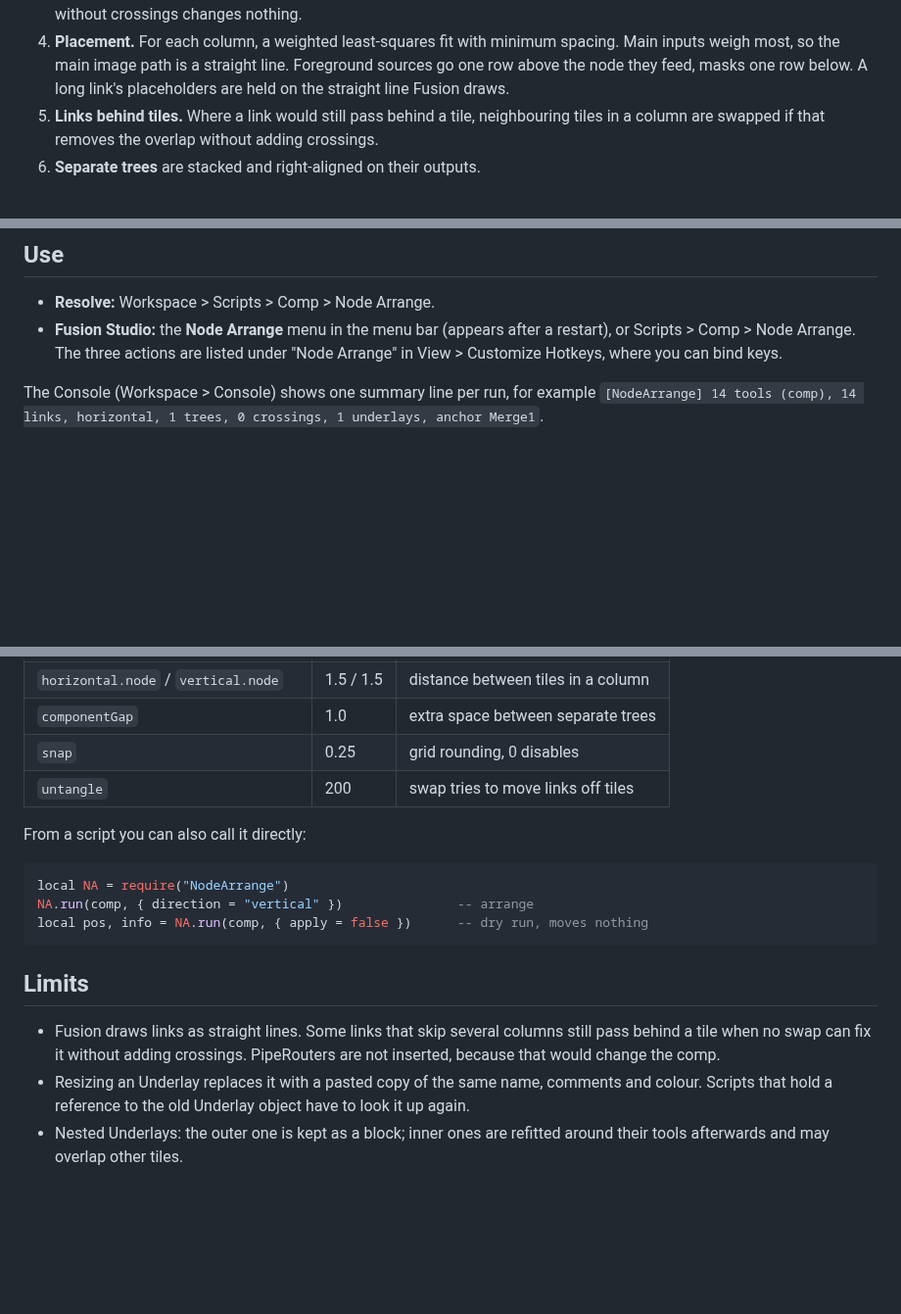
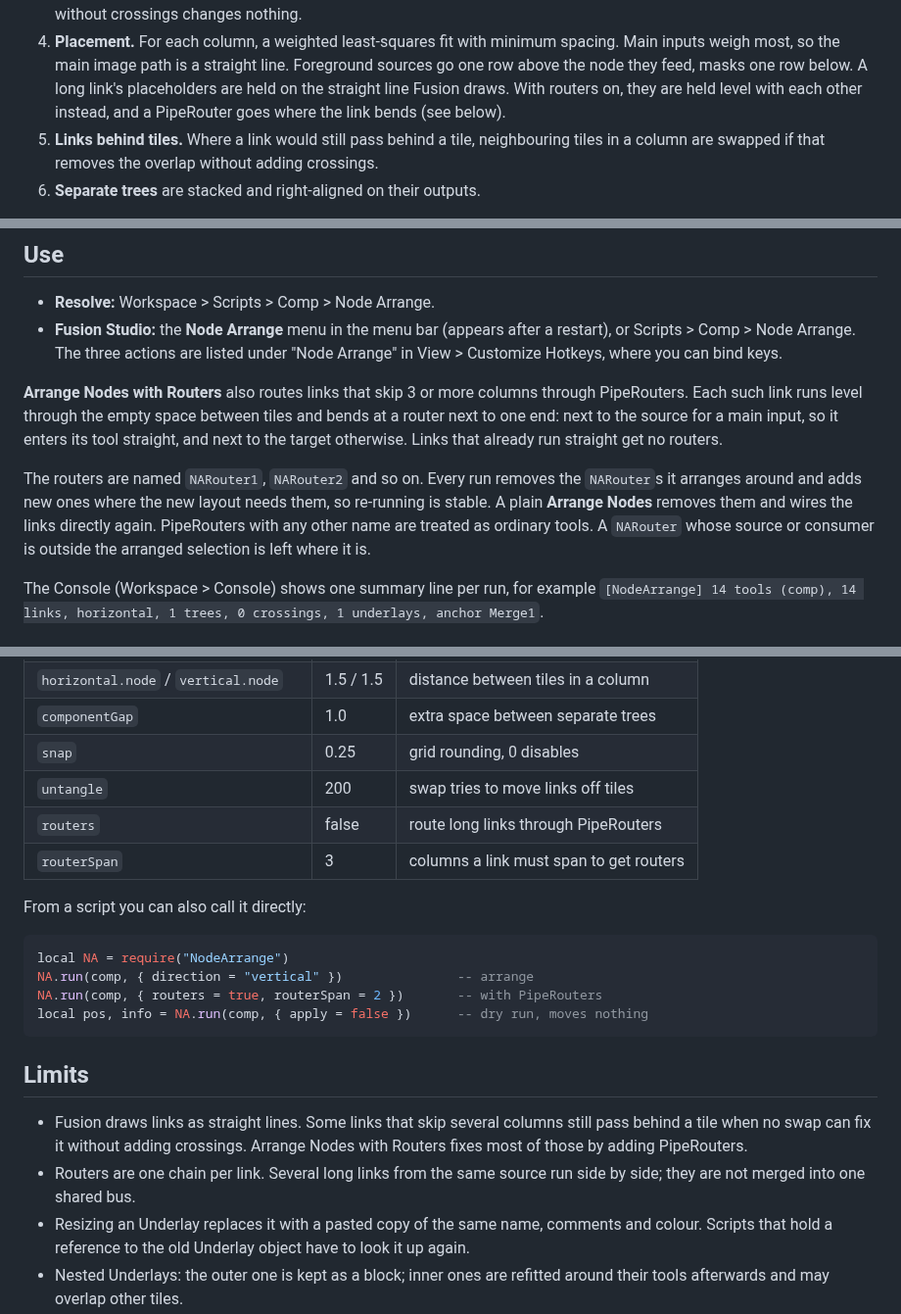
Before and after one commit to ra100/fusion-node-arrange, a Markdown page: README.md, 3 parts joined by grey strips. Shown at 98% size. Rendered like a GitHub page; blank space fills up the shorter version.

Commit message:
Arrange Nodes with Routers: route long links through PipeRouters, 1.4

````diff
--- a/README.md
+++ b/README.md
@@ -36,6 +36,8 @@ Node Arrange:
    spacing. Main inputs weigh most, so the main image path is a straight line.
    Foreground sources go one row above the node they feed, masks one row below.
    A long link's placeholders are held on the straight line Fusion draws.
+   With routers on, they are held level with each other instead, and a
+   PipeRouter goes where the link bends (see below).
 5. **Links behind tiles.** Where a link would still pass behind a tile,
    neighbouring tiles in a column are swapped if that removes the overlap
    without adding crossings.
@@ -126,6 +128,19 @@ cp "$SRC/Config/NodeArrange.fu" "$DST/Config/"   # Fusion Studio menu bar entry
   restart), or Scripts > Comp > Node Arrange. The three actions are listed
   under "Node Arrange" in View > Customize Hotkeys, where you can bind keys.
 
+**Arrange Nodes with Routers** also routes links that skip 3 or more columns
+through PipeRouters. Each such link runs level through the empty space between
+tiles and bends at a router next to one end: next to the source for a main
+input, so it enters its tool straight, and next to the target otherwise. Links
+that already run straight get no routers.
+
+The routers are named `NARouter1`, `NARouter2` and so on. Every run removes
+the `NARouter`s it arranges around and adds new ones where the new layout
+needs them, so re-running is stable. A plain **Arrange Nodes** removes them
+and wires the links directly again. PipeRouters with any other name are
+treated as ordinary tools. A `NARouter` whose source or consumer is outside the
+arranged selection is left where it is.
+
 The Console (Workspace > Console) shows one summary line per run, for example
 `[NodeArrange] 14 tools (comp), 14 links, horizontal, 1 trees, 0 crossings, 1 underlays, anchor Merge1`.
 
@@ -141,12 +156,15 @@ Fusion grid units (one tile = 1):
 | `componentGap` | 1.0 | extra space between separate trees |
 | `snap` | 0.25 | grid rounding, 0 disables |
 | `untangle` | 200 | swap tries to move links off tiles |
+| `routers` | false | route long links through PipeRouters |
+| `routerSpan` | 3 | columns a link must span to get routers |
 
 From a script you can also call it directly:
 
 ```lua
 local NA = require("NodeArrange")
 NA.run(comp, { direction = "vertical" })               -- arrange
+NA.run(comp, { routers = true, routerSpan = 2 })       -- with PipeRouters
 local pos, info = NA.run(comp, { apply = false })      -- dry run, moves nothing
 ```
 
@@ -154,7 +172,9 @@ local pos, info = NA.run(comp, { apply = false })      -- dry run, moves nothing
 
 - Fusion draws links as straight lines. Some links that skip several columns
   still pass behind a tile when no swap can fix it without adding crossings.
-  PipeRouters are not inserted, because that would change the comp.
+  Arrange Nodes with Routers fixes most of those by adding PipeRouters.
+- Routers are one chain per link. Several long links from the same source run
+  side by side; they are not merged into one shared bus.
 - Resizing an Underlay replaces it with a pasted copy of the same name,
   comments and colour. Scripts that hold a reference to the old Underlay
   object have to look it up again.
````
Also changed, not shown: CHANGELOG.md (+12 -0 lines), docs/routers-keying.png (added), docs/routers-random-horizontal.png (added), docs/routers-random-vertical.png (added), docs/routers-transport.png (added), 6 other files.
